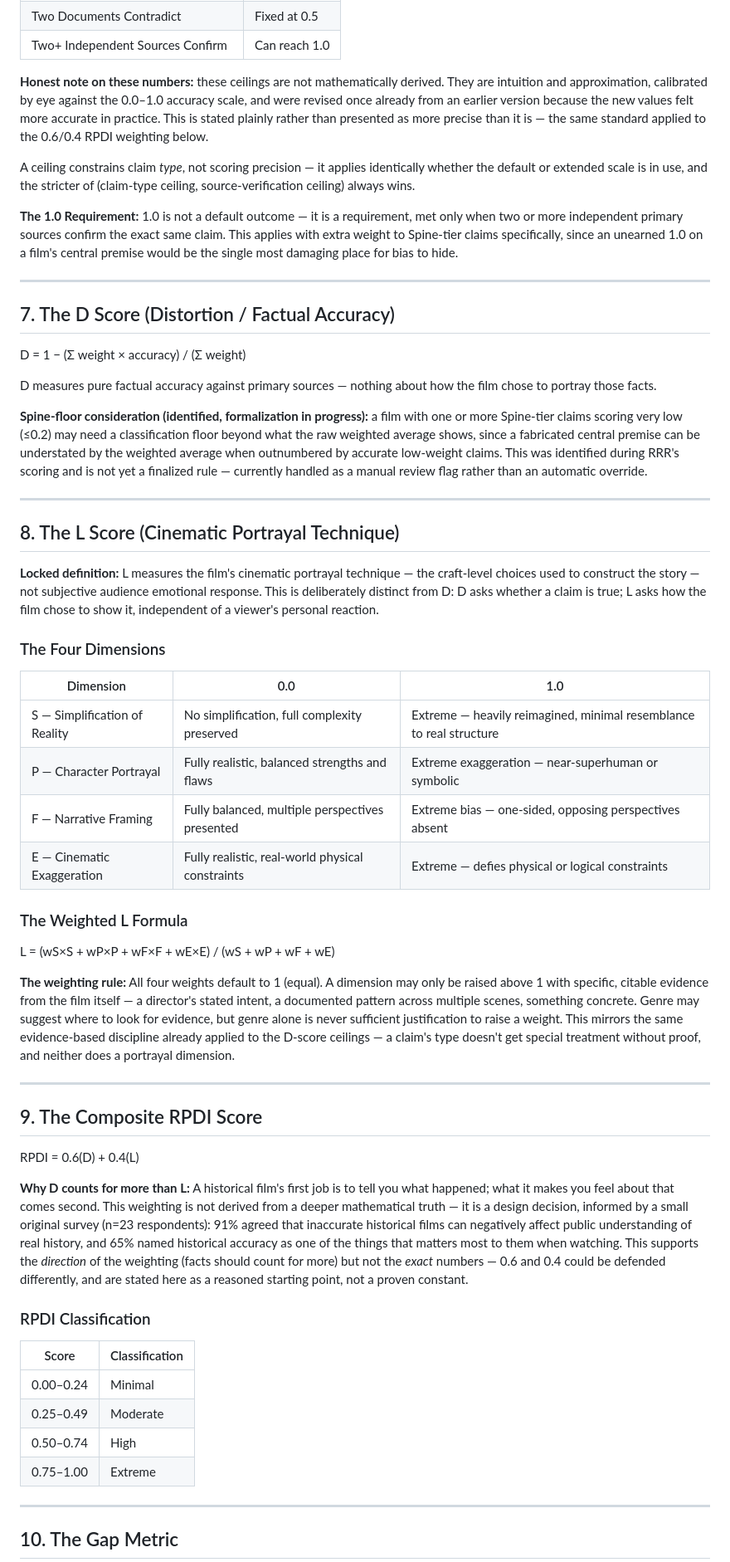
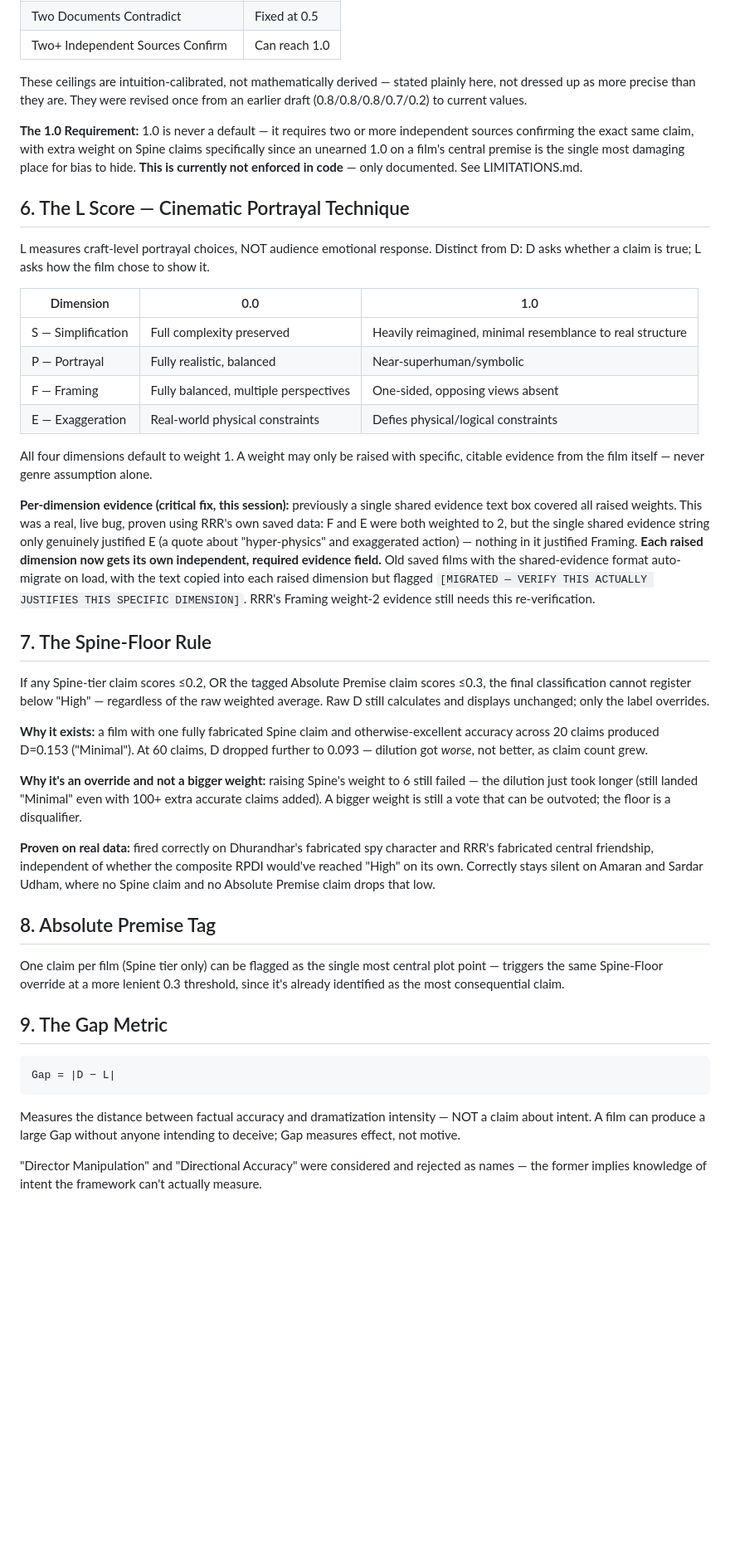
Before and after one commit to asvp1508/rpdi, a Markdown page: methodology.md, the part around one of its changes. Shown at 83% size. Drawn GitHub-style; blank space fills up the shorter version.

````diff
--- a/methodology.md
+++ b/methodology.md
@@ -89,64 +83,46 @@ The extended scale should be used sparingly and only when a claim genuinely does
 | Two Documents Contradict | Fixed at 0.5 |
 | Two+ Independent Sources Confirm | Can reach 1.0 |
 
-**Honest note on these numbers:** these ceilings are not mathematically derived. They are intuition and approximation, calibrated by eye against the 0.0–1.0 accuracy scale, and were revised once already from an earlier version because the new values felt more accurate in practice. This is stated plainly rather than presented as more precise than it is — the same standard applied to the 0.6/0.4 RPDI weighting below.
+These ceilings are intuition-calibrated, not mathematically derived — stated plainly here, not dressed up as more precise than they are. They were revised once from an earlier draft (0.8/0.8/0.8/0.7/0.2) to current values.
 
-A ceiling constrains claim *type*, not scoring precision — it applies identically whether the default or extended scale is in use, and the stricter of (claim-type ceiling, source-verification ceiling) always wins.
+**The 1.0 Requirement:** 1.0 is never a default — it requires two or more independent sources confirming the exact same claim, with extra weight on Spine claims specifically since an unearned 1.0 on a film's central premise is the single most damaging place for bias to hide. **This is currently not enforced in code** — only documented. See LIMITATIONS.md.
 
-**The 1.0 Requirement:** 1.0 is not a default outcome — it is a requirement, met only when two or more independent primary sources confirm the exact same claim. This applies with extra weight to Spine-tier claims specifically, since an unearned 1.0 on a film's central premise would be the single most damaging place for bias to hide.
+## 6. The L Score — Cinematic Portrayal Technique
 
----
-
-## 7. The D Score (Distortion / Factual Accuracy)
-
-D = 1 − (Σ weight × accuracy) / (Σ weight)
-
-
-D measures pure factual accuracy against primary sources — nothing about how the film chose to portray those facts.
-
-**Spine-floor consideration (identified, formalization in progress):** a film with one or more Spine-tier claims scoring very low (≤0.2) may need a classification floor beyond what the raw weighted average shows, since a fabricated central premise can be understated by the weighted average when outnumbered by accurate low-weight claims. This was identified during RRR's scoring and is not yet a finalized rule — currently handled as a manual review flag rather than an automatic override.
-
----
-
-## 8. The L Score (Cinematic Portrayal Technique)
-
-**Locked definition:** L measures the film's cinematic portrayal technique — the craft-level choices used to construct the story — not subjective audience emotional response. This is deliberately distinct from D: D asks whether a claim is true; L asks how the film chose to show it, independent of a viewer's personal reaction.
-
-### The Four Dimensions
+L measures craft-level portrayal choices, NOT audience emotional response. Distinct from D: D asks whether a claim is true; L asks how the film chose to show it.
 
 | Dimension | 0.0 | 1.0 |
 |---|---|---|
-| S — Simplification of Reality | No simplification, full complexity preserved | Extreme — heavily reimagined, minimal resemblance to real structure |
-| P — Character Portrayal | Fully realistic, balanced strengths and flaws | Extreme exaggeration — near-superhuman or symbolic |
-| F — Narrative Framing | Fully balanced, multiple perspectives presented | Extreme bias — one-sided, opposing perspectives absent |
-| E — Cinematic Exaggeration | Fully realistic, real-world physical constraints | Extreme — defies physical or logical constraints |
+| S — Simplification | Full complexity preserved | Heavily reimagined, minimal resemblance to real structure |
+| P — Portrayal | Fully realistic, balanced | Near-superhuman/symbolic |
+| F — Framing | Fully balanced, multiple perspectives | One-sided, opposing views absent |
+| E — Exaggeration | Real-world physical constraints | Defies physical/logical constraints |
 
-### The Weighted L Formula
+All four dimensions default to weight 1. A weight may only be raised with specific, citable evidence from the film itself — never genre assumption alone.
 
-L = (wS×S + wP×P + wF×F + wE×E) / (wS + wP + wF + wE)
+**Per-dimension evidence (critical fix, this session):** previously a single shared evidence text box covered all raised weights. This was a real, live bug, proven using RRR's own saved data: F and E were both weighted to 2, but the single shared evidence string only genuinely justified E (a quote about "hyper-physics" and exaggerated action) — nothing in it justified Framing. **Each raised dimension now gets its own independent, required evidence field.** Old saved films with the shared-evidence format auto-migrate on load, with the text copied into each raised dimension but flagged `[MIGRATED — VERIFY THIS ACTUALLY JUSTIFIES THIS SPECIFIC DIMENSION]`. RRR's Framing weight-2 evidence still needs this re-verification.
 
+## 7. The Spine-Floor Rule
 
-**The weighting rule:** All four weights default to 1 (equal). A dimension may only be raised above 1 with specific, citable evidence from the film itself — a director's stated intent, a documented pattern across multiple scenes, something concrete. Genre may suggest where to look for evidence, but genre alone is never sufficient justification to raise a weight. This mirrors the same evidence-based discipline already applied to the D-score ceilings — a claim's type doesn't get special treatment without proof, and neither does a portrayal dimension.
+If any Spine-tier claim scores ≤0.2, OR the tagged Absolute Premise claim scores ≤0.3, the final classification cannot register below "High" — regardless of the raw weighted average. Raw D still calculates and displays unchanged; only the label overrides.
 
----
+**Why it exists:** a film with one fully fabricated Spine claim and otherwise-excellent accuracy across 20 claims produced D=0.153 ("Minimal"). At 60 claims, D dropped further to 0.093 — dilution got *worse*, not better, as claim count grew.
 
-## 9. The Composite RPDI Score
+**Why it's an override and not a bigger weight:** raising Spine's weight to 6 still failed — the dilution just took longer (still landed "Minimal" even with 100+ extra accurate claims added). A bigger weight is still a vote that can be outvoted; the floor is a disqualifier.
 
-RPDI = 0.6(D) + 0.4(L)
+**Proven on real data:** fired correctly on Dhurandhar's fabricated spy character and RRR's fabricated central friendship, independent of whether the composite RPDI would've reached "High" on its own. Correctly stays silent on Amaran and Sardar Udham, where no Spine claim and no Absolute Premise claim drops that low.
 
+## 8. Absolute Premise Tag
 
-**Why D counts for more than L:** A historical film's first job is to tell you what happened; what it makes you feel about that comes second. This weighting is not derived from a deeper mathematical truth — it is a design decision, informed by a small original survey (n=23 respondents): 91% agreed that inaccurate historical films can negatively affect public understanding of real history, and 65% named historical accuracy as one of the things that matters most to them when watching. This supports the *direction* of the weighting (facts should count for more) but not the *exact* numbers — 0.6 and 0.4 could be defended differently, and are stated here as a reasoned starting point, not a proven constant.
+One claim per film (Spine tier only) can be flagged as the single most central plot point — triggers the same Spine-Floor override at a more lenient 0.3 threshold, since it's already identified as the most consequential claim.
 
-### RPDI Classification
+## 9. The Gap Metric
 
-| Score | Classification |
-|---|---|
-| 0.00–0.24 | Minimal |
-| 0.25–0.49 | Moderate |
-| 0.50–0.74 | High |
-| 0.75–1.00 | Extreme |
+```
+Gap = |D − L|
+```
 
----
+Measures the distance between factual accuracy and dramatization intensity — NOT a claim about intent. A film can produce a large Gap without anyone intending to deceive; Gap measures effect, not motive.
 
-## 10. The Gap Metric
+"Director Manipulation" and "Directional Accuracy" were considered and rejected as names — the former implies knowledge of intent the framework can't actually measure.
 
````
Also changed, not shown: other parts of methodology.md (+52 -67 lines).
